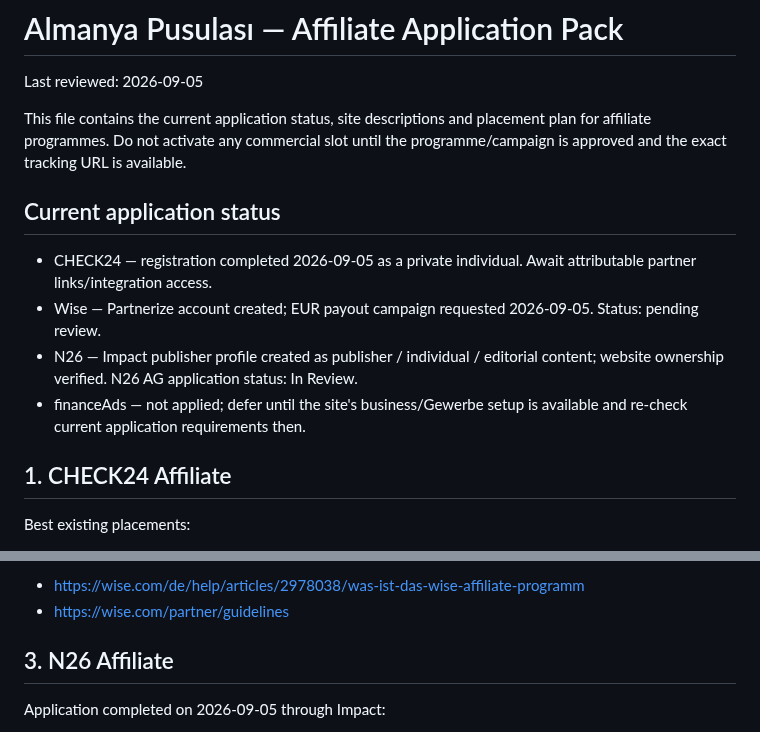
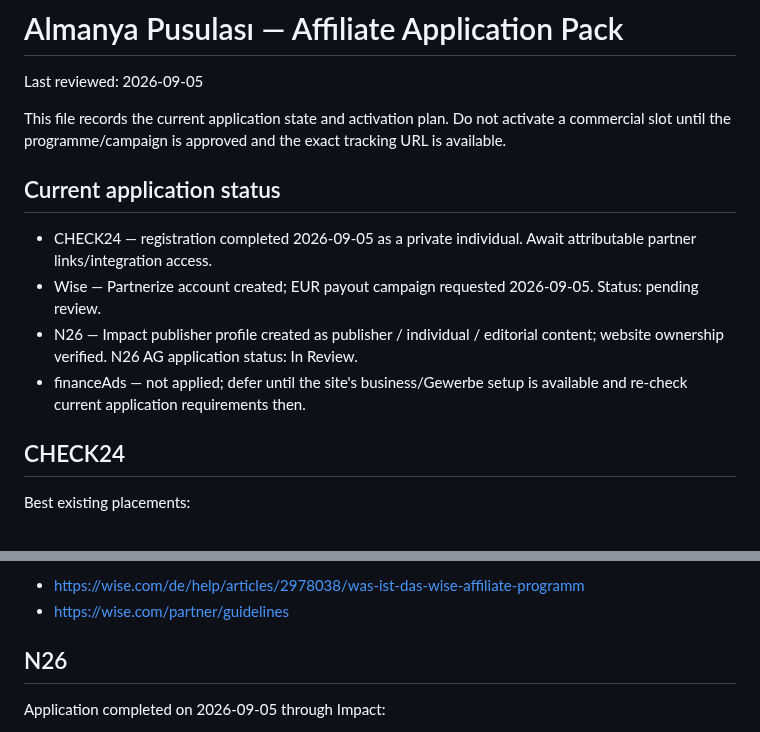
Before and after one commit to tariksem/almanyapusulasi, a Markdown page: AFFILIATE-APPLICATIONS.md, 2 parts joined by grey strips. Drawn GitHub-style.

```diff
--- a/AFFILIATE-APPLICATIONS.md
+++ b/AFFILIATE-APPLICATIONS.md
@@ -2,7 +2,7 @@
 
 Last reviewed: 2026-09-05
 
-This file contains the current application status, site descriptions and placement plan for affiliate programmes. Do not activate any commercial slot until the programme/campaign is approved and the exact tracking URL is available.
+This file records the current application state and activation plan. Do not activate a commercial slot until the programme/campaign is approved and the exact tracking URL is available.
 
 ## Current application status
 
@@ -11,7 +11,7 @@ This file contains the current application status, site descriptions and placeme
 - N26 — Impact publisher profile created as publisher / individual / editorial content; website ownership verified. N26 AG application status: In Review.
 - financeAds — not applied; defer until the site's business/Gewerbe setup is available and re-check current application requirements then.
 
-## 1. CHECK24 Affiliate
+## CHECK24
 
 Best existing placements:
 - `/kfz-versicherung/`
@@ -64,7 +56,7 @@ Official pages:
 - https://wise.com/de/help/articles/2978038/was-ist-das-wise-affiliate-programm
 - https://wise.com/partner/guidelines
 
-## 3. N26 Affiliate
+## N26
 
 Application completed on 2026-09-05 through Impact:
 - profile type: `a publisher`;
```
Also changed, not shown: other parts of AFFILIATE-APPLICATIONS.md (+7 -29 lines).
